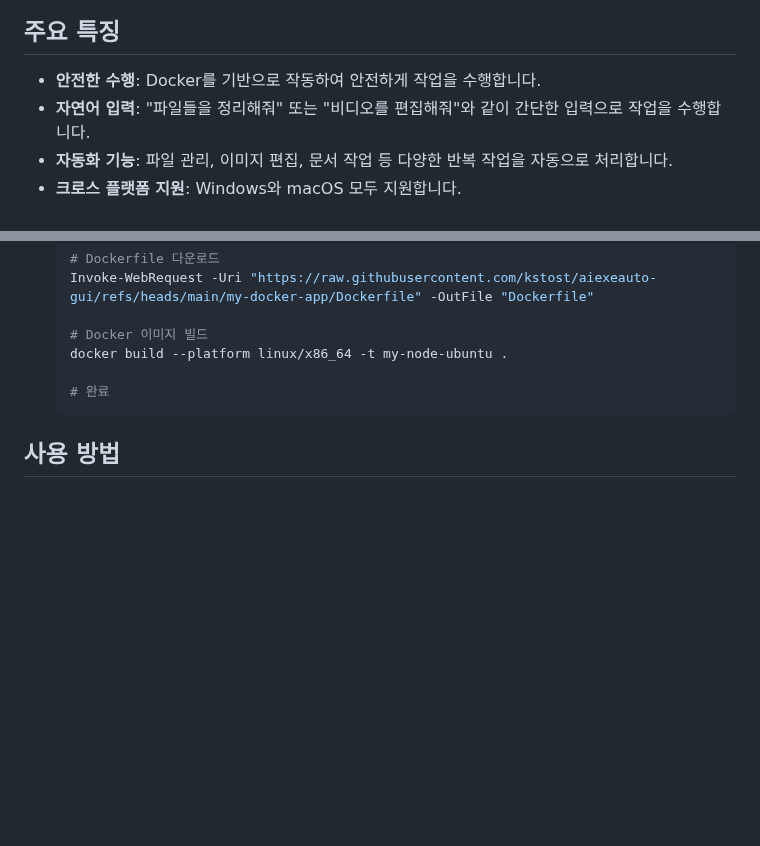
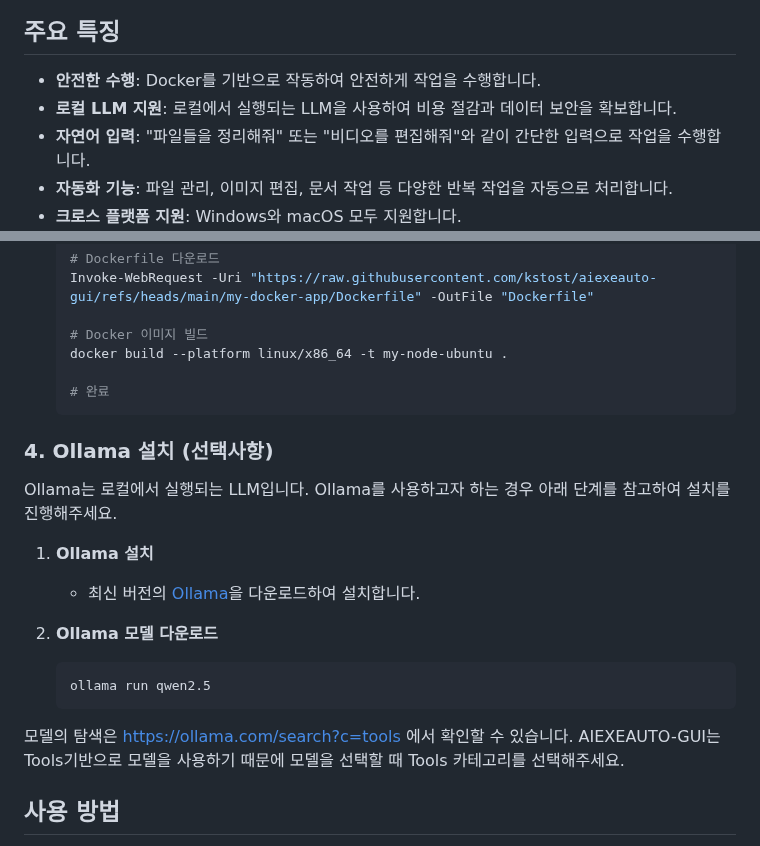
Before and after one commit to kstost/aiexeauto-gui, a Markdown page: README.md, 2 parts joined by grey strips. GitHub-like rendering; blank space fills up the shorter version.

````diff
--- a/README.md
+++ b/README.md
@@ -5,6 +5,7 @@
 ## 주요 특징
 
 - **안전한 수행**: Docker를 기반으로 작동하여 안전하게 작업을 수행합니다.
+- **로컬 LLM 지원**: 로컬에서 실행되는 LLM을 사용하여 비용 절감과 데이터 보안을 확보합니다.
 - **자연어 입력**: "파일들을 정리해줘" 또는 "비디오를 편집해줘"와 같이 간단한 입력으로 작업을 수행합니다.
 - **자동화 기능**: 파일 관리, 이미지 편집, 문서 작업 등 다양한 반복 작업을 자동으로 처리합니다.
 - **크로스 플랫폼 지원**: Windows와 macOS 모두 지원합니다.
@@ -72,6 +73,23 @@ AIEXEAUTO-GUI 설치 외 Docker의 설치가 필요합니다. 아래 단계를
    # 완료
    ```
 
+### 4. Ollama 설치 (선택사항)
+
+Ollama는 로컬에서 실행되는 LLM입니다. Ollama를 사용하고자 하는 경우 아래 단계를 참고하여 설치를 진행해주세요.
+
+1. **Ollama 설치**
+   - 최신 버전의 [Ollama](https://ollama.com/)을 다운로드하여 설치합니다.
+
+2. **Ollama 모델 다운로드**
+   ```bash
+   ollama run qwen2.5
+   ```
+
+모델의 탐색은 https://ollama.com/search?c=tools 에서 확인할 수 있습니다.
+AIEXEAUTO-GUI는 Tools기반으로 모델을 사용하기 때문에 모델을 선택할 때 Tools 카테고리를 선택해주세요.
+
+
+
 ## 사용 방법
 
 애플리케이션을 실행한 후, GUI 인터페이스에서 작업을 선택하고 자연어로 작업을 설명하면 AI가 자동으로 작업을 수행합니다.
````
